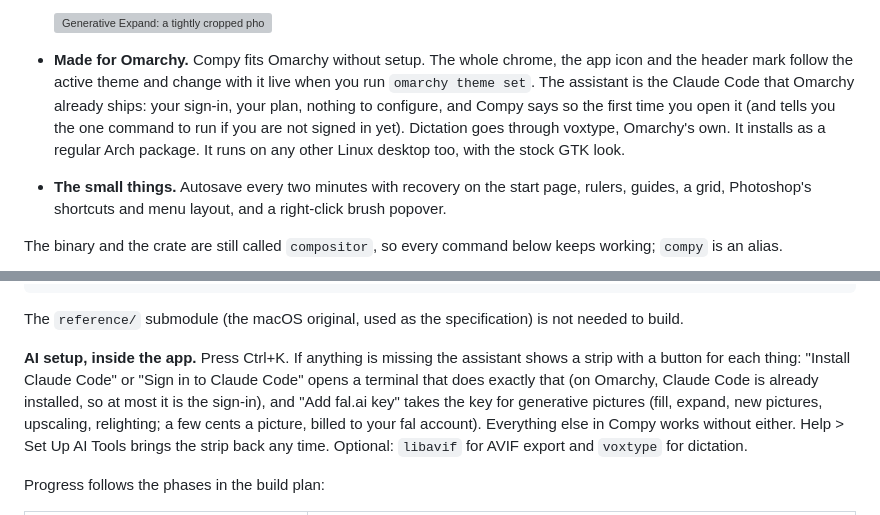
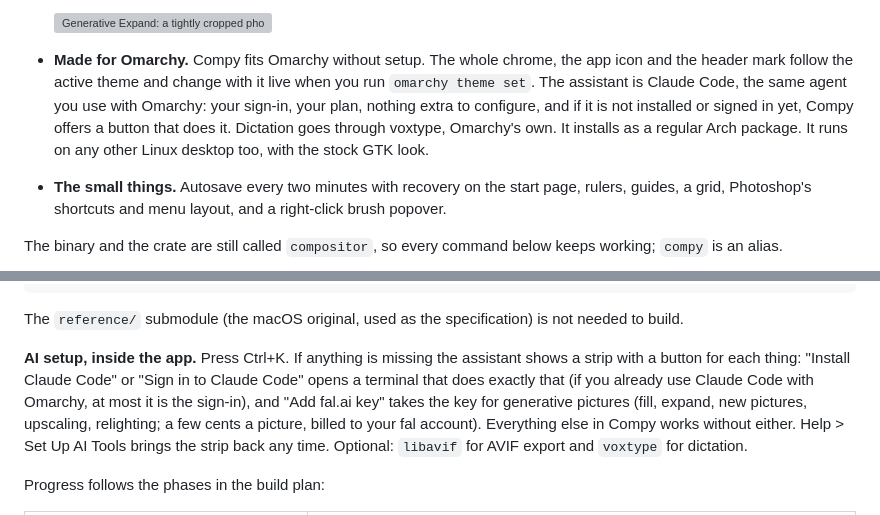
Before and after one commit to fluxcapctr/compy, a Markdown page: README.md, 2 parts joined by grey strips. GitHub-like rendering; grey boxes are pictures that could not be loaded.

Commit message:
README: Claude Code is the agent you use with Omarchy, not something Omarchy ships
Co-Authored-By: Claude Fable 5.1 <noreply@anthropic.com>

```diff
--- a/README.md
+++ b/README.md
@@ -41,10 +41,10 @@ compositing engine, the tools, the file formats and the assistant.
 
 - **Made for Omarchy.** Compy fits Omarchy without setup. The whole chrome, the app icon and the header
   mark follow the active theme and change with it live when you run `omarchy theme set`. The assistant is
-  the Claude Code that Omarchy already ships: your sign-in, your plan, nothing to configure, and Compy
-  says so the first time you open it (and tells you the one command to run if you are not signed in yet).
-  Dictation goes through voxtype, Omarchy's own. It installs as a regular Arch package. It runs on any
-  other Linux desktop too, with the stock GTK look.
+  Claude Code, the same agent you use with Omarchy: your sign-in, your plan, nothing extra to configure,
+  and if it is not installed or signed in yet, Compy offers a button that does it. Dictation goes
+  through voxtype, Omarchy's own. It installs as a regular Arch package. It runs on any other Linux
+  desktop too, with the stock GTK look.
 - **The small things.** Autosave every two minutes with recovery on the start page, rulers, guides, a
   grid, Photoshop's shortcuts and menu layout, and a right-click brush popover.
 
@@ -92,7 +92,7 @@ The `reference/` submodule (the macOS original, used as the specification) is no
 
 **AI setup, inside the app.** Press Ctrl+K. If anything is missing the assistant shows a strip with a
 button for each thing: "Install Claude Code" or "Sign in to Claude Code" opens a terminal that does
-exactly that (on Omarchy, Claude Code is already installed, so at most it is the sign-in), and "Add
+exactly that (if you already use Claude Code with Omarchy, at most it is the sign-in), and "Add
 fal.ai key" takes the key for generative pictures (fill, expand, new pictures, upscaling, relighting;
 a few cents a picture, billed to your fal account). Everything else in Compy works without either.
 Help > Set Up AI Tools brings the strip back any time. Optional: `libavif` for AVIF export and
```
